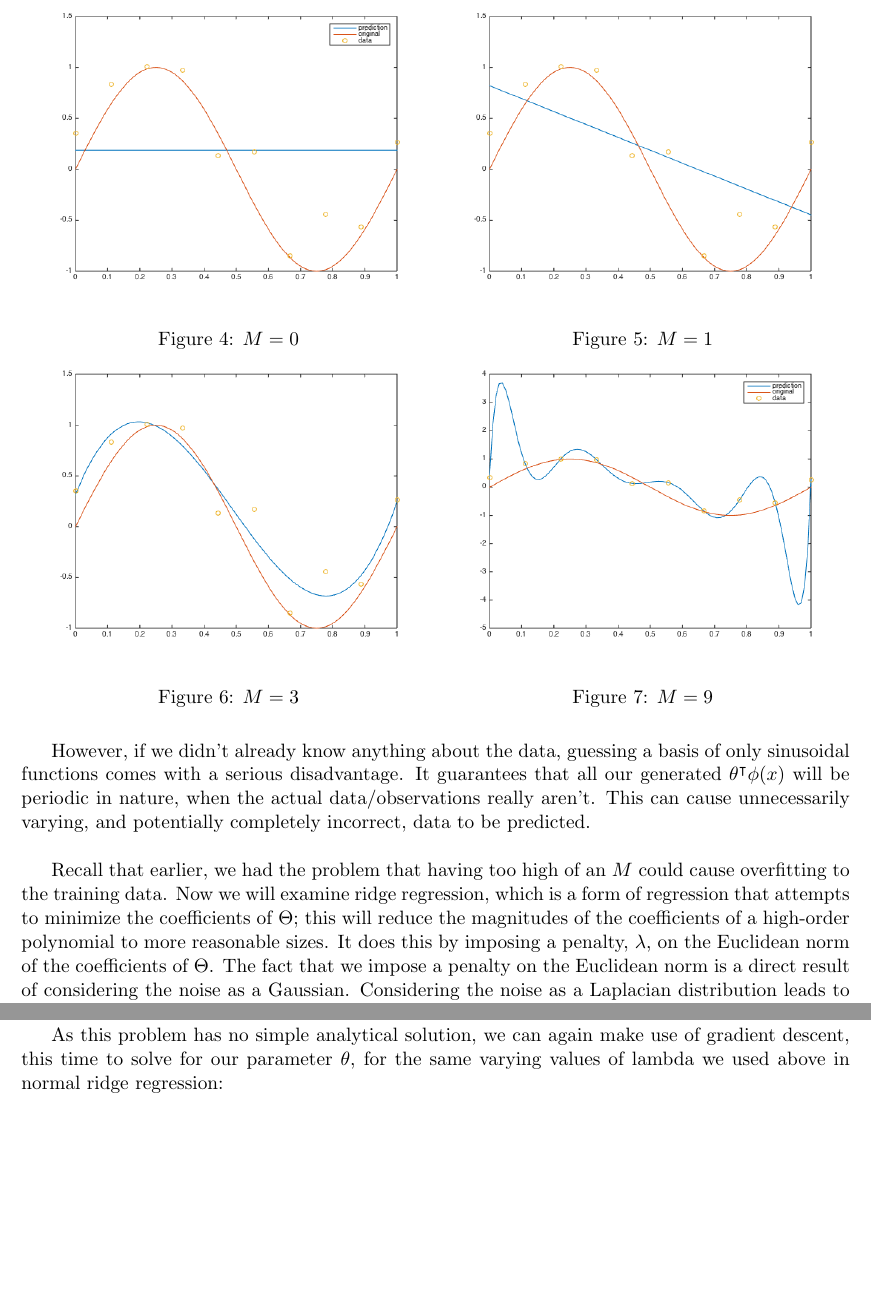
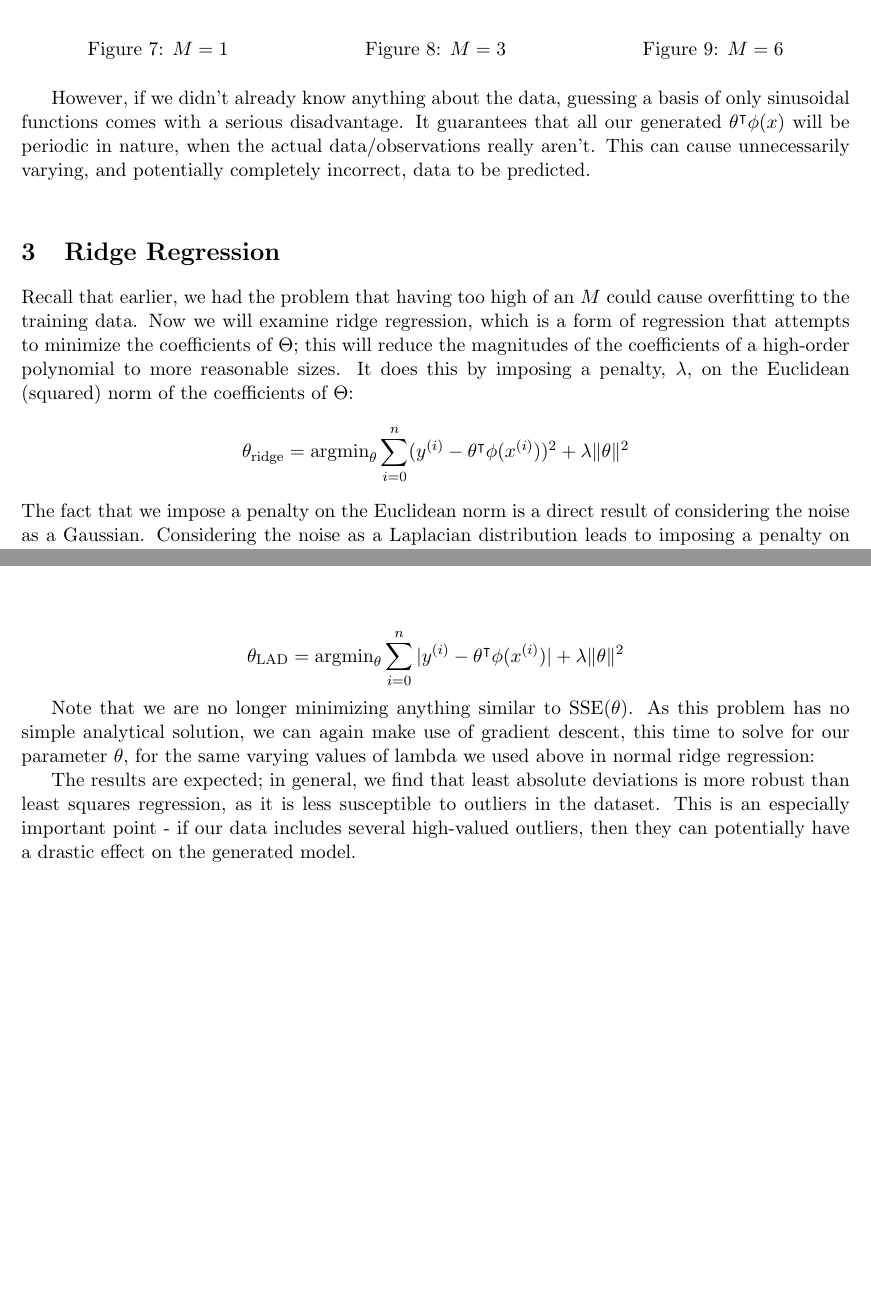
Before and after one commit to lycarter/6.867-proj1, a LaTeX problem sheet (LaTeX/hw1.tex): two parts of pages 4 and 6 of 6, joined at a grey line, cut so that both start at the same text, the shorter picture padded with empty space. Compiled offline with pdfLaTeX.

Commit message:
sections

```diff
--- a/LaTeX/hw1.tex
+++ b/LaTeX/hw1.tex
@@ -94,23 +96,18 @@ for this polynomial basis. We can easily test this by plotting our data $(X, Y)$
 
-\begin{figure}[h!]
-\minipage{0.5\textwidth}
-  \includegraphics[width=\linewidth]{figures/basism0.png}
-  \caption{$M = 0$}\label{fig:basism0}
-\endminipage\hfill
-\minipage{0.5\textwidth}
+\begin{figure}[h]
+\minipage{0.33\textwidth}
   \includegraphics[width=\linewidth]{figures/basism1.png}
   \caption{$M = 1$}\label{fig:basism1}
 \endminipage\hfill
-\minipage{0.5\textwidth}
+\minipage{0.33\textwidth}
   \includegraphics[width=\linewidth]{figures/basism3.png}
   \caption{$M = 3$}\label{fig:basism3}
 \endminipage\hfill
-\minipage{0.5\textwidth}
+\minipage{0.33\textwidth}
   \includegraphics[width=\linewidth]{figures/basism9.png}
   \caption{$M = 9$}\label{fig:basism9}
 \endminipage
 \end{figure}
-
 We note that we can't have $M > 9$, or else we have too many parameters to adjust for the data points that we have. The reason the formula breaks down is that $\Phi^\intercal\Phi$ is no longer full rank, which means we can no longer simply take the inverse to find $\theta$. In other words, there are now many (in fact, infinitely many) sets of parameters that would perfectly fit the criteria. We can adjust for this using the \textit{Moore-Penrose inverse} which pulls the $\theta$ from the list with the smallest norm. We will not address this in detail here.
 
 From figure \ref{fig:basism9}, it's also clear that when $M$ is too high, we begin to overfit our data, even though the training error here is $0$. We will come back to this problem later, when we deal with regularization.
@@ -138,5 +137,20 @@ In addition, it is tempting to fit this data set by using $\phi_1(x) = \sin(2\pi
+  \includegraphics[width=\linewidth]{figures/sin1.png}
+  \caption{$M = 1$}\label{fig:sin1}
+\endminipage\hfill
+\minipage{0.33\textwidth}
+  \includegraphics[width=\linewidth]{figures/sin3.png}
+  \caption{$M = 3$}\label{fig:sin3}
+\endminipage\hfill
+\minipage{0.33\textwidth}
+  \includegraphics[width=\linewidth]{figures/sin6.png}
+  \caption{$M = 6$}\label{fig:sin6}
+\endminipage\hfill
+\end{figure}
 
 However, if we didn't already know anything about the data, guessing a basis of only sinusoidal functions comes with a serious disadvantage. It guarantees that all our generated $\theta^\intercal\phi(x)$ will be periodic in nature, when the actual data/observations really aren't. This can cause unnecessarily varying, and potentially completely incorrect, data to be predicted.\\
 
-Recall that earlier, we had the problem that having too high of an $M$ could cause overfitting to the training data. Now we will examine ridge regression, which is a form of regression that attempts to minimize the coefficients of $\Theta$; this will reduce the magnitudes of the coefficients of a high-order polynomial to more reasonable sizes. It does this by imposing a penalty, $\lambda$, on the Euclidean norm of the coefficients of $\Theta$. The fact that we impose a penalty on the Euclidean norm is a direct result of considering the noise as a Gaussian. Considering the noise as a Laplacian distribution leads to imposing a penalty on the absolute value norm, while other noise distributions lead to yet more functions of $\theta$ to apply the penalty to. The analytic solution to this minimization is given by
+\section{Ridge Regression}
+Recall that earlier, we had the problem that having too high of an $M$ could cause overfitting to the training data. Now we will examine ridge regression, which is a form of regression that attempts to minimize the coefficients of $\Theta$; this will reduce the magnitudes of the coefficients of a high-order polynomial to more reasonable sizes. It does this by imposing a penalty, $\lambda$, on the Euclidean (squared) norm of the coefficients of $\Theta$:
+$$\theta_{\text{ridge}} = \text{argmin}_\theta\sum_{i=0}^n(y^{(i)} - \theta^\intercal\phi(x^{(i)}))^2 + \lambda\lVert\theta\rVert^2$$
+The fact that we impose a penalty on the Euclidean norm is a direct result of considering the noise as a Gaussian. Considering the noise as a Laplacian distribution leads to imposing a penalty on the absolute value norm, while other noise distributions lead to yet more functions of $\theta$ to apply the penalty to. The first term is simply $\text{SSE}(\theta)$, so it isn't surprising that the analytic solution to this minimization is similar to that of just $\text{SSE}(\theta)$; it's given by
 \[ \theta = (\Phi^\intercal \Phi + \lambda \mathbf{I})^{-1}\Phi^\intercal y \]
@@ -167,7 +179,10 @@ From this, we conclude that $\lambda=10^8$ is the approximately optimal value of
 All this time, in applying various regression techniques, we have been assuming the use of our $\text{SSE}(\theta)$ function to minimize our $\theta$ (with the possible addition of a regularization term, e.g. $\lambda\lVert\theta\rVert^2$ in ridge regression). We see that a squared regularization term comes naturally in the context of Gaussians; if instead we used a linear loss based on the non-square norm (using $\lambda\lVert\theta\rVert$), we are pulling from a Laplace distribution - this regularization is commonly termed LASSO.
 
-However, in our case, we'll leave the regularization term alone and instead investigate changes in our $\text{SSE}(\theta)$ term. Here we'll use a linear model instead of a quadratic one, so that we sum our absolute errors to obtain our residual error.
+However, in our case, we'll leave the regularization term alone and instead investigate changes in our $\text{SSE}(\theta)$ term. Here we can use a linear model instead of a quadratic one, so that we sum our absolute errors to obtain our residual error. This method is called ``LAD'' (least absolute deviations):
 
-As this problem has no simple analytical solution, we can again make use of gradient descent, this time to solve for our parameter $\theta$, for the same varying values of lambda we used above in normal ridge regression:
+$$\theta_{\text{LAD}} = \text{argmin}_\theta\sum_{i=0}^n|y^{(i)} - \theta^\intercal\phi(x^{(i)})| + \lambda\lVert\theta\rVert^2$$
 
+Note that we are no longer minimizing anything similar to $\text{SSE}(\theta)$. As this problem has no simple analytical solution, we can again make use of gradient descent, this time to solve for our parameter $\theta$, for the same varying values of lambda we used above in normal ridge regression:
+
+The results are expected; in general, we find that least absolute deviations is more robust than least squares regression, as it is less susceptible to outliers in the dataset. This is an especially important point - if our data includes several high-valued outliers, then they can potentially have a drastic effect on the generated model.
 \end{document}
```
Also changed, not shown: LaTeX/hw1.pdf, LaTeX/hw1.tex (24 more changed lines), 1 other file.
